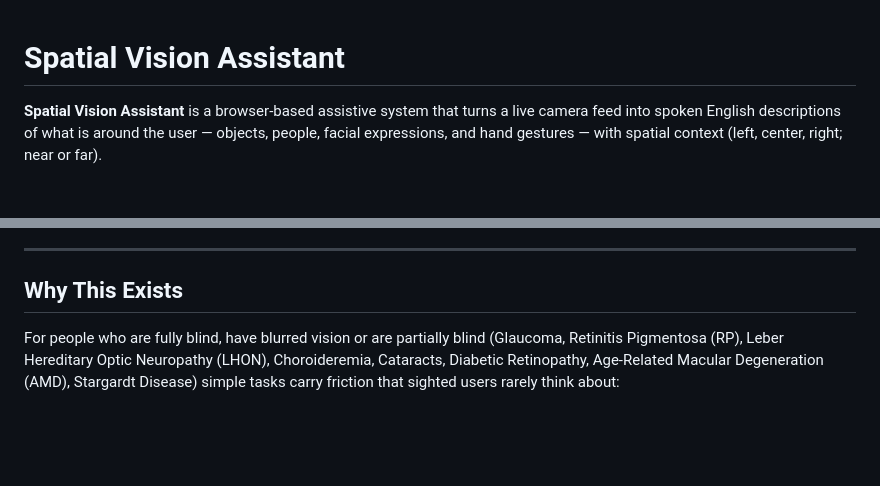
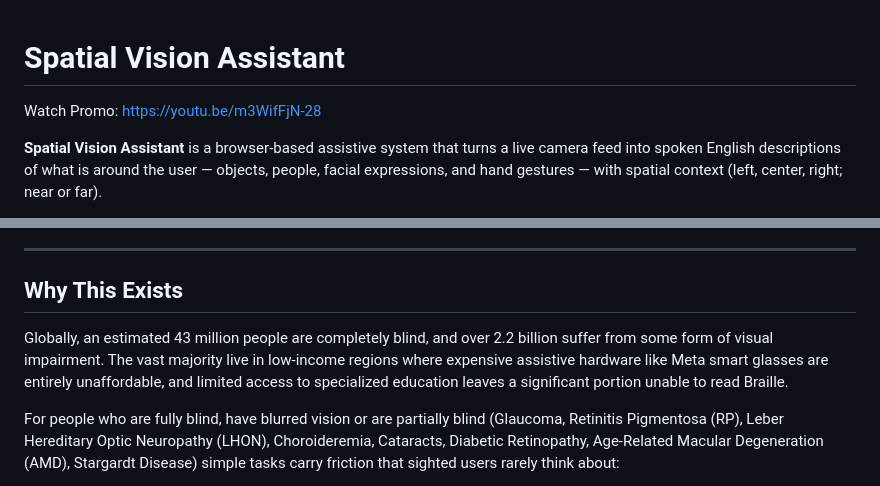
Before and after one commit to mazidulfarabi/Shifterz_Sciblitz_AI, a Markdown page: README.md, 2 parts joined by grey strips. Drawn GitHub-style; blank space fills up the shorter version.

```diff
--- a/README.md
+++ b/README.md
@@ -1,4 +1,6 @@
 # Spatial Vision Assistant
+
+Watch Promo: https://youtu.be/m3WifFjN-28
 
 **Spatial Vision Assistant** is a browser-based assistive system that turns a live camera feed into spoken English descriptions of what is around the user — objects, people, facial expressions, and hand gestures — with spatial context (left, center, right; near or far).
 
@@ -13,6 +15,8 @@ The goal is not to replace a cane, guide dog, or human assistant — but to give
 ---
 
 ## Why This Exists
+
+Globally, an estimated 43 million people are completely blind, and over 2.2 billion suffer from some form of visual impairment. The vast majority live in low-income regions where expensive assistive hardware like Meta smart glasses are entirely unaffordable, and limited access to specialized education leaves a significant portion unable to read Braille.
 
 For people who are fully blind, have blurred vision or are partially blind (Glaucoma, Retinitis Pigmentosa (RP), Leber Hereditary Optic Neuropathy (LHON), Choroideremia, Cataracts, Diabetic Retinopathy, Age-Related Macular Degeneration (AMD), Stargardt Disease) simple tasks carry friction that sighted users rarely think about:
 
```
